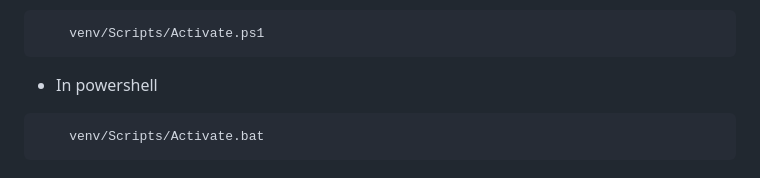
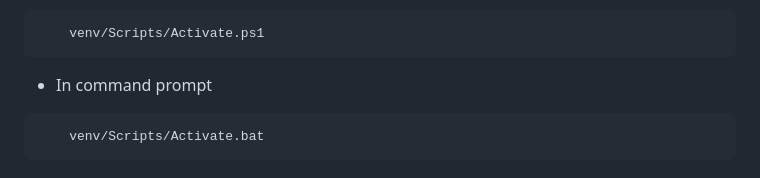
Before and after one commit to AgileRE-2023/Journal-Database-Reviewer, a Markdown page: README.md, the part around the change. Drawn GitHub-style.

Commit message:
Edit readme md in venv command

````diff
--- a/README.md
+++ b/README.md
@@ -31,7 +31,7 @@ To activate the virtual env use
     venv/Scripts/Activate.ps1
 ```
 
-- In powershell
+- In command prompt
 
 ```bash
     venv/Scripts/Activate.bat
````
